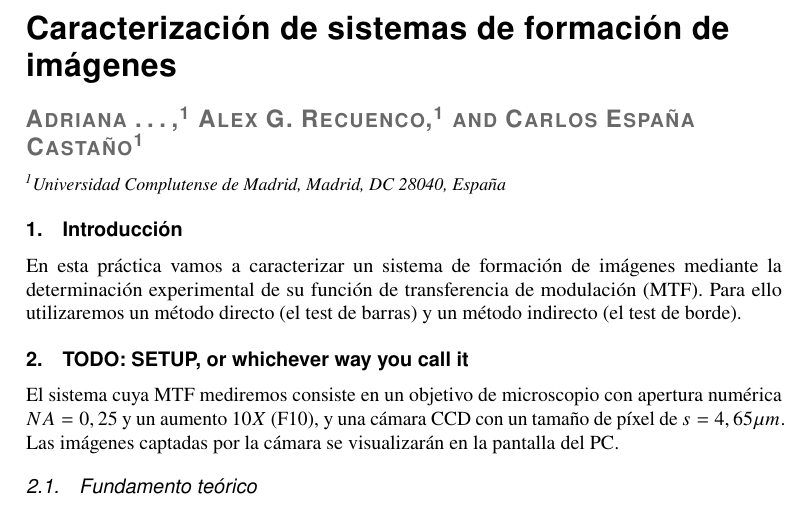
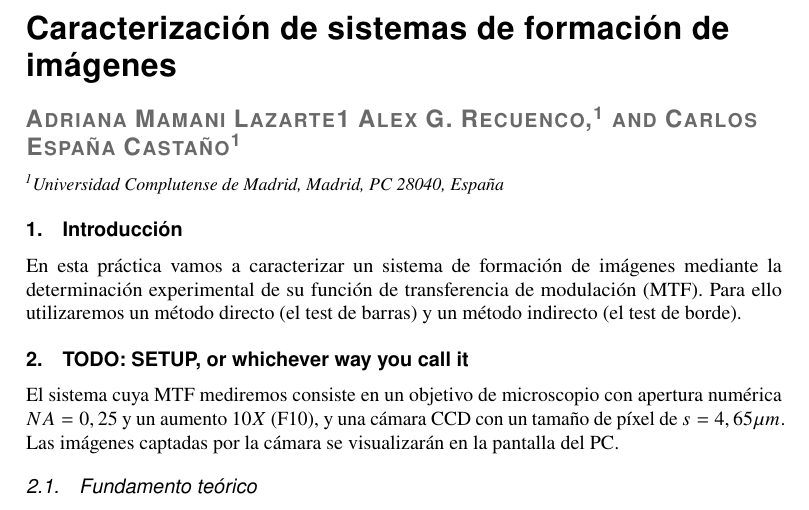
Before and after one commit to alexrecuenco/lab-notes-POyDSI, a LaTeX document (report1.tex): part of page 1 of 4, cut so that both start at the same text. Compiled offline with pdfLaTeX.

Commit message:
Updates from Overleaf

```diff
--- a/report1.tex
+++ b/report1.tex
@@ -27,9 +27,9 @@
 
 \title{Caracterización de sistemas de formación de imágenes}
 
-\author{Adriana \ldots,\authormark{1} Alex G. Recuenco,\authormark{1} and Carlos España Castaño\authormark{1}}
+\author{Adriana Mamani Lazarte{1} Alex G. Recuenco,\authormark{1} and Carlos España Castaño\authormark{1}}
 
-\address{\authormark{1}Universidad Complutense de Madrid, Madrid, DC 28040, España}
+\address{\authormark{1}Universidad Complutense de Madrid, Madrid, PC 28040, España}
 
 \section{Introducción}
 En esta práctica vamos a caracterizar un sistema de formación de imágenes mediante la determinación experimental de su función de transferencia de modulación (MTF). Para ello utilizaremos un método directo (el test de barras) y un método indirecto (el test de borde).
```
Also changed, not shown: images/edge_perfil.png (added), images/lsf_edge.png (added), practica1/images/edge_perfil.png (added), practica1/images/lsf_edge.png (added).
